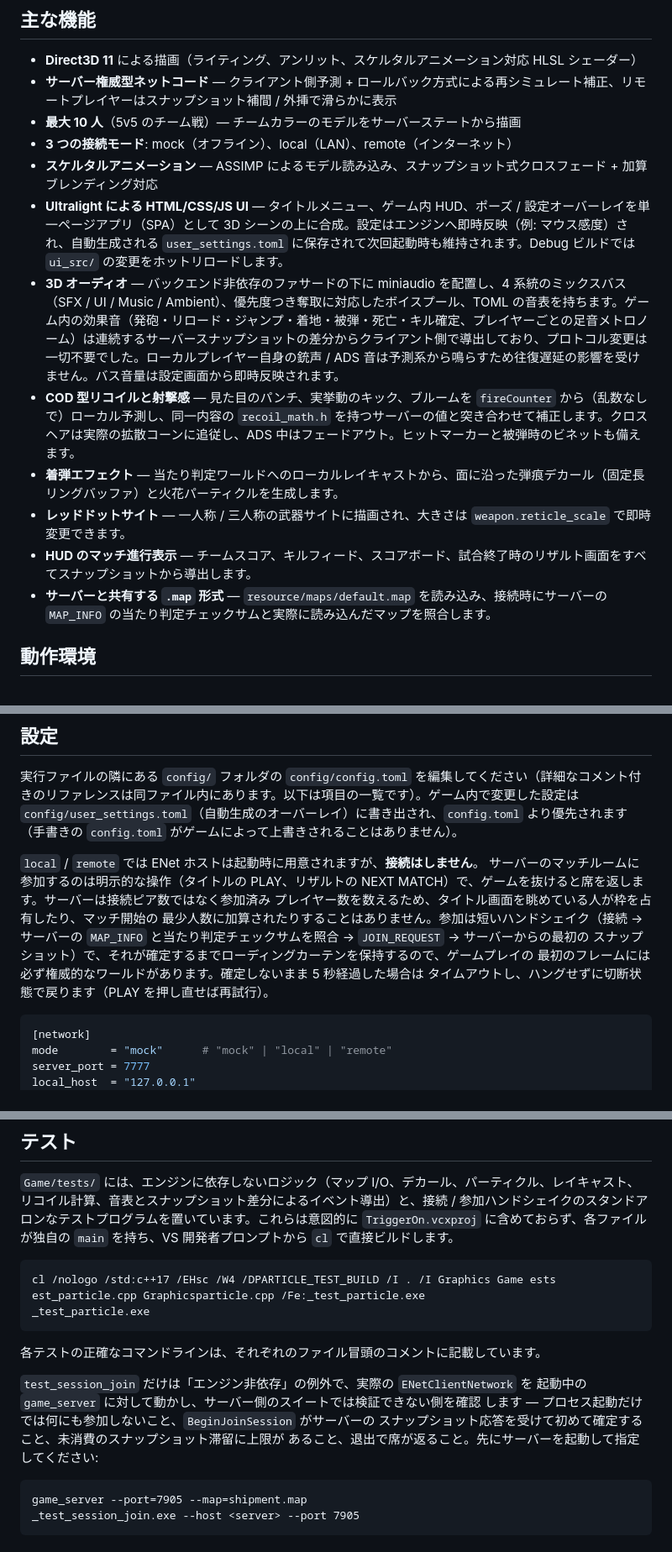
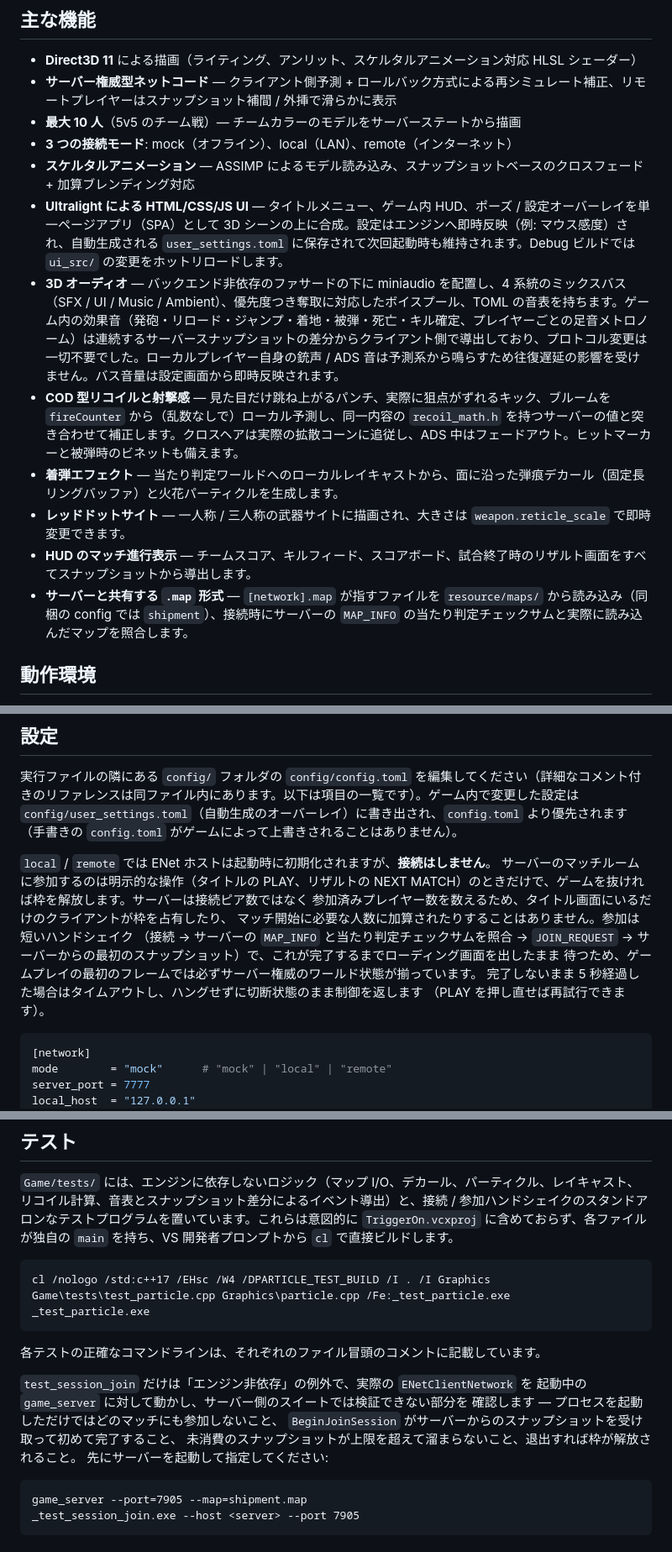
Before and after one commit to ProjectTriggerOn/game_client_v2, a Markdown page: README_JP.md, 3 parts joined by grey strips. Shown at 84% size. Drawn GitHub-style.

````diff
--- a/README_JP.md
+++ b/README_JP.md
@@ -12,14 +12,14 @@ Direct3D 11 / Win32 ベースのマルチプレイヤー FPS ゲームクライ
 - **サーバー権威型ネットコード** — クライアント側予測 + ロールバック方式による再シミュレート補正、リモートプレイヤーはスナップショット補間 / 外挿で滑らかに表示
 - **最大 10 人**（5v5 のチーム戦）— チームカラーのモデルをサーバーステートから描画
 - **3 つの接続モード**: mock（オフライン）、local（LAN）、remote（インターネット）
-- **スケルタルアニメーション** — ASSIMP によるモデル読み込み、スナップショット式クロスフェード + 加算ブレンディング対応
+- **スケルタルアニメーション** — ASSIMP によるモデル読み込み、スナップショットベースのクロスフェード + 加算ブレンディング対応
 - **Ultralight による HTML/CSS/JS UI** — タイトルメニュー、ゲーム内 HUD、ポーズ / 設定オーバーレイを単一ページアプリ（SPA）として 3D シーンの上に合成。設定はエンジンへ即時反映（例: マウス感度）され、自動生成される `user_settings.toml` に保存されて次回起動時も維持されます。Debug ビルドでは `ui_src/` の変更をホットリロードします。
 - **3D オーディオ** — バックエンド非依存のファサードの下に miniaudio を配置し、4 系統のミックスバス（SFX / UI / Music / Ambient）、優先度つき奪取に対応したボイスプール、TOML の音表を持ちます。ゲーム内の効果音（発砲・リロード・ジャンプ・着地・被弾・死亡・キル確定、プレイヤーごとの足音メトロノーム）は連続するサーバースナップショットの差分からクライアント側で導出しており、プロトコル変更は一切不要でした。ローカルプレイヤー自身の銃声 / ADS 音は予測系から鳴らすため往復遅延の影響を受けません。バス音量は設定画面から即時反映されます。
-- **COD 型リコイルと射撃感** — 見た目のパンチ、実挙動のキック、ブルームを `fireCounter` から（乱数なしで）ローカル予測し、同一内容の `recoil_math.h` を持つサーバーの値と突き合わせて補正します。クロスヘアは実際の拡散コーンに追従し、ADS 中はフェードアウト。ヒットマーカーと被弾時のビネットも備えます。
+- **COD 型リコイルと射撃感** — 見た目だけ跳ね上がるパンチ、実際に狙点がずれるキック、ブルームを `fireCounter` から（乱数なしで）ローカル予測し、同一内容の `recoil_math.h` を持つサーバーの値と突き合わせて補正します。クロスヘアは実際の拡散コーンに追従し、ADS 中はフェードアウト。ヒットマーカーと被弾時のビネットも備えます。
 - **着弾エフェクト** — 当たり判定ワールドへのローカルレイキャストから、面に沿った弾痕デカール（固定長リングバッファ）と火花パーティクルを生成します。
 - **レッドドットサイト** — 一人称 / 三人称の武器サイトに描画され、大きさは `weapon.reticle_scale` で即時変更できます。
 - **HUD のマッチ進行表示** — チームスコア、キルフィード、スコアボード、試合終了時のリザルト画面をすべてスナップショットから導出します。
-- **サーバーと共有する `.map` 形式** — `resource/maps/default.map` を読み込み、接続時にサーバーの `MAP_INFO` の当たり判定チェックサムと実際に読み込んだマップを照合します。
+- **サーバーと共有する `.map` 形式** — `[network].map` が指すファイルを `resource/maps/` から読み込み（同梱の config では `shipment`）、接続時にサーバーの `MAP_INFO` の当たり判定チェックサムと実際に読み込んだマップを照合します。
 
 ## 動作環境
 
@@ -52,15 +52,16 @@ msbuild TriggerOn.sln /p:Configuration=Release /p:Platform=x64
 
 実行ファイルの隣にある `config/` フォルダの `config/config.toml` を編集してください（詳細なコメント付きのリファレンスは同ファイル内にあります。以下は項目の一覧です）。ゲーム内で変更した設定は `config/user_settings.toml`（自動生成のオーバーレイ）に書き出され、`config.toml` より優先されます（手書きの `config.toml` がゲームによって上書きされることはありません）。
 
-`local` / `remote` では ENet ホストは起動時に用意されますが、**接続はしません**。
+`local` / `remote` では ENet ホストは起動時に初期化されますが、**接続はしません**。
 サーバーのマッチルームに参加するのは明示的な操作（タイトルの PLAY、リザルトの
-NEXT MATCH）で、ゲームを抜けると席を返します。サーバーは接続ピア数ではなく参加済み
-プレイヤー数を数えるため、タイトル画面を眺めている人が枠を占有したり、マッチ開始の
-最少人数に加算されたりすることはありません。参加は短いハンドシェイク（接続 → サーバーの
-`MAP_INFO` と当たり判定チェックサムを照合 → `JOIN_REQUEST` → サーバーからの最初の
-スナップショット）で、それが確定するまでローディングカーテンを保持するので、ゲームプレイの
-最初のフレームには必ず権威的なワールドがあります。確定しないまま 5 秒経過した場合は
-タイムアウトし、ハングせずに切断状態で戻ります（PLAY を押し直せば再試行）。
+NEXT MATCH）のときだけで、ゲームを抜ければ枠を解放します。サーバーは接続ピア数ではなく
+参加済みプレイヤー数を数えるため、タイトル画面にいるだけのクライアントが枠を占有したり、
+マッチ開始に必要な人数に加算されたりすることはありません。参加は短いハンドシェイク
+（接続 → サーバーの `MAP_INFO` と当たり判定チェックサムを照合 → `JOIN_REQUEST` →
+サーバーからの最初のスナップショット）で、これが完了するまでローディング画面を出したまま
+待つため、ゲームプレイの最初のフレームでは必ずサーバー権威のワールド状態が揃っています。
+完了しないまま 5 秒経過した場合はタイムアウトし、ハングせずに切断状態のまま制御を返します
+（PLAY を押し直せば再試行できます）。
 
 ```toml
 [network]
@@ -184,17 +185,18 @@ ui_src/
 `Game/tests/` には、エンジンに依存しないロジック（マップ I/O、デカール、パーティクル、レイキャスト、リコイル計算、音表とスナップショット差分によるイベント導出）と、接続 / 参加ハンドシェイクのスタンドアロンなテストプログラムを置いています。これらは意図的に `TriggerOn.vcxproj` に含めておらず、各ファイルが独自の `main` を持ち、VS 開発者プロンプトから `cl` で直接ビルドします。
 
 ```
-cl /nologo /std:c++17 /EHsc /W4 /DPARTICLE_TEST_BUILD /I . /I Graphics Game	ests	est_particle.cpp Graphicsparticle.cpp /Fe:_test_particle.exe
+cl /nologo /std:c++17 /EHsc /W4 /DPARTICLE_TEST_BUILD /I . /I Graphics Game\tests\test_particle.cpp Graphics\particle.cpp /Fe:_test_particle.exe
 _test_particle.exe
 ```
 
 各テストの正確なコマンドラインは、それぞれのファイル冒頭のコメントに記載しています。
 
 `test_session_join` だけは「エンジン非依存」の例外で、実際の `ENetClientNetwork` を
-起動中の `game_server` に対して動かし、サーバー側のスイートでは検証できない側を確認
-します — プロセス起動だけでは何にも参加しないこと、`BeginJoinSession` がサーバーの
-スナップショット応答を受けて初めて確定すること、未消費のスナップショット滞留に上限が
-あること、退出で席が返ること。先にサーバーを起動して指定してください:
+起動中の `game_server` に対して動かし、サーバー側のスイートでは検証できない部分を
+確認します — プロセスを起動しただけではどのマッチにも参加しないこと、
+`BeginJoinSession` がサーバーからのスナップショットを受け取って初めて完了すること、
+未消費のスナップショットが上限を超えて溜まらないこと、退出すれば枠が解放されること。
+先にサーバーを起動して指定してください:
 
 ```
 game_server --port=7905 --map=shipment.map
````
Also changed, not shown: other parts of README_JP.md (+1 -1 lines), README.md (+11 -11 lines).
